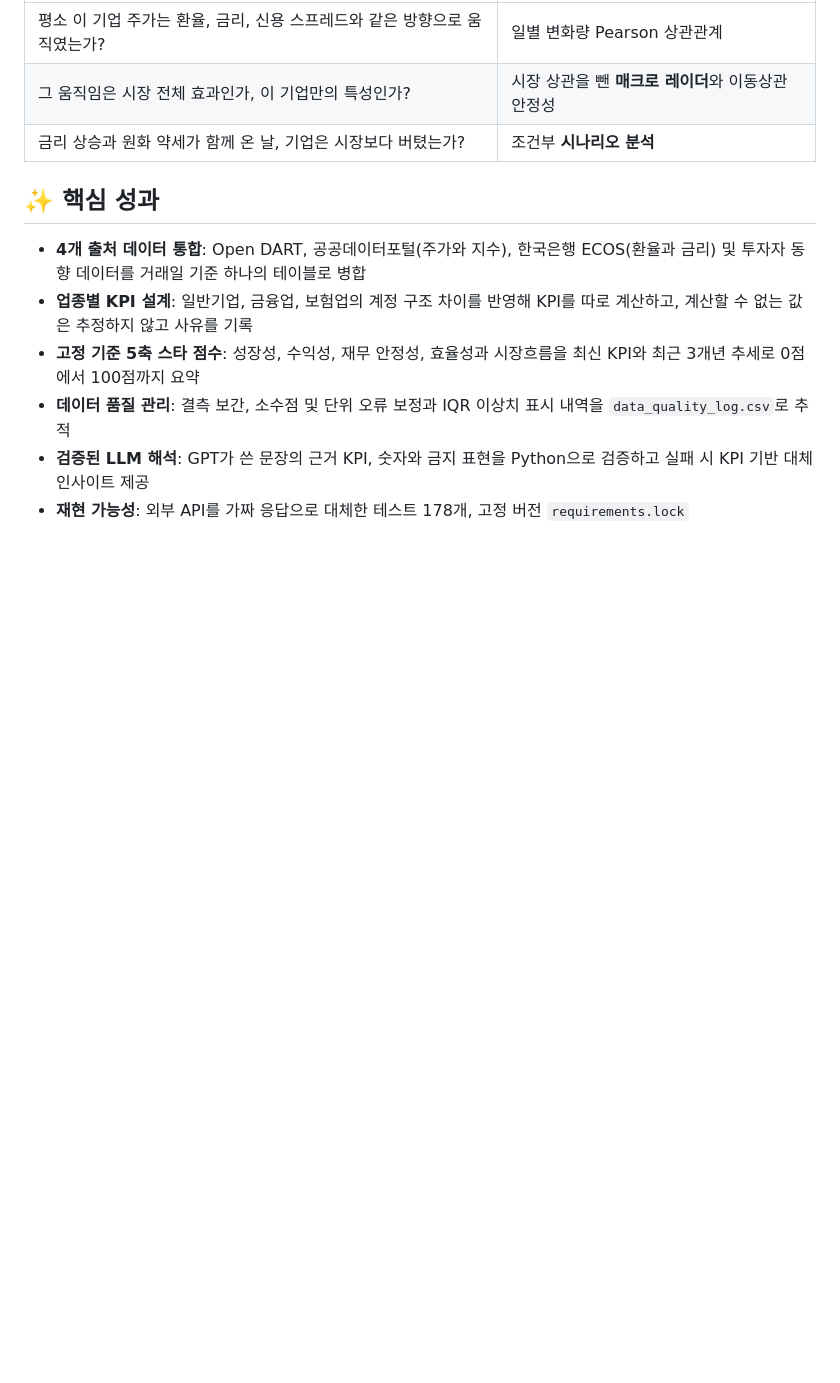
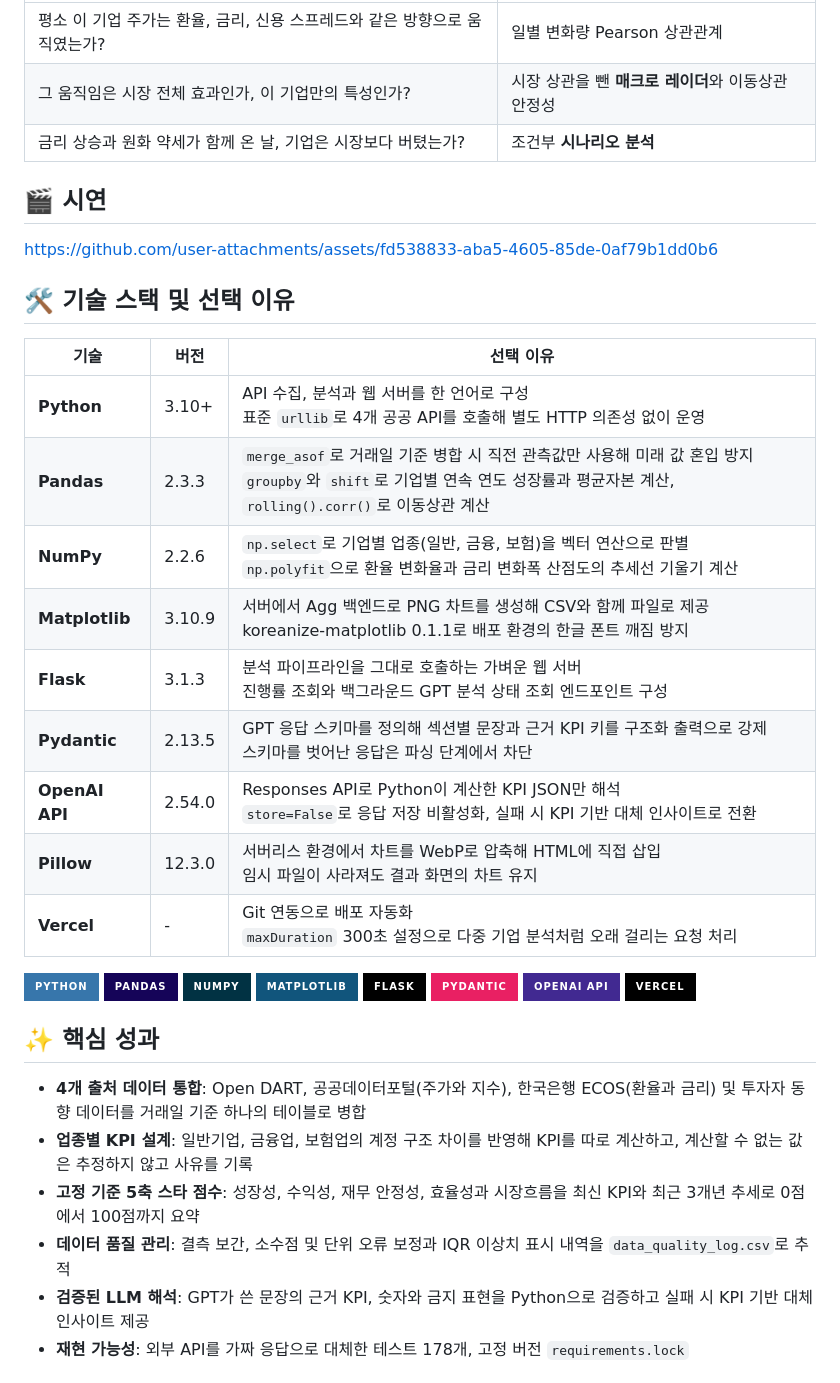
Before and after one commit to David9733/financial_analysis, a Markdown page: README.md, the part around one of its changes. Rendered like a GitHub page; badges without logos; blank space fills up the shorter version.

```diff
--- a/README.md
+++ b/README.md
@@ -31,6 +41,33 @@ https://github.com/user-attachments/assets/fd538833-aba5-4605-85de-0af79b1dd0b6
 | 평소 이 기업 주가는 환율, 금리, 신용 스프레드와 같은 방향으로 움직였는가? | 일별 변화량 Pearson 상관관계 |
 | 그 움직임은 시장 전체 효과인가, 이 기업만의 특성인가? | 시장 상관을 뺀 **매크로 레이더**와 이동상관 안정성 |
 | 금리 상승과 원화 약세가 함께 온 날, 기업은 시장보다 버텼는가? | 조건부 **시나리오 분석** |
+
+## 🎬 시연
+
+https://github.com/user-attachments/assets/fd538833-aba5-4605-85de-0af79b1dd0b6
+
+## 🛠️ 기술 스택 및 선택 이유
+
+| 기술 | 버전 | 선택 이유 |
+|------|------|-----------|
+| **Python** | 3.10+ | API 수집, 분석과 웹 서버를 한 언어로 구성<br>표준 `urllib`로 4개 공공 API를 호출해 별도 HTTP 의존성 없이 운영 |
+| **Pandas** | 2.3.3 | `merge_asof`로 거래일 기준 병합 시 직전 관측값만 사용해 미래 값 혼입 방지<br>`groupby`와 `shift`로 기업별 연속 연도 성장률과 평균자본 계산, `rolling().corr()`로 이동상관 계산 |
+| **NumPy** | 2.2.6 | `np.select`로 기업별 업종(일반, 금융, 보험)을 벡터 연산으로 판별<br>`np.polyfit`으로 환율 변화율과 금리 변화폭 산점도의 추세선 기울기 계산 |
+| **Matplotlib** | 3.10.9 | 서버에서 Agg 백엔드로 PNG 차트를 생성해 CSV와 함께 파일로 제공<br>koreanize-matplotlib 0.1.1로 배포 환경의 한글 폰트 깨짐 방지 |
+| **Flask** | 3.1.3 | 분석 파이프라인을 그대로 호출하는 가벼운 웹 서버<br>진행률 조회와 백그라운드 GPT 분석 상태 조회 엔드포인트 구성 |
+| **Pydantic** | 2.13.5 | GPT 응답 스키마를 정의해 섹션별 문장과 근거 KPI 키를 구조화 출력으로 강제<br>스키마를 벗어난 응답은 파싱 단계에서 차단 |
+| **OpenAI API** | 2.54.0 | Responses API로 Python이 계산한 KPI JSON만 해석<br>`store=False`로 응답 저장 비활성화, 실패 시 KPI 기반 대체 인사이트로 전환 |
+| **Pillow** | 12.3.0 | 서버리스 환경에서 차트를 WebP로 압축해 HTML에 직접 삽입<br>임시 파일이 사라져도 결과 화면의 차트 유지 |
+| **Vercel** | - | Git 연동으로 배포 자동화<br>`maxDuration` 300초 설정으로 다중 기업 분석처럼 오래 걸리는 요청 처리 |
+
+![Python](https://img.shields.io/badge/Python-3776AB?style=for-the-badge&logo=python&logoColor=white)
+![Pandas](https://img.shields.io/badge/Pandas-150458?style=for-the-badge&logo=pandas&logoColor=white)
+![NumPy](https://img.shields.io/badge/NumPy-013243?style=for-the-badge&logo=numpy&logoColor=white)
+![Matplotlib](https://img.shields.io/badge/Matplotlib-11557C?style=for-the-badge)
+![Flask](https://img.shields.io/badge/Flask-000000?style=for-the-badge&logo=flask&logoColor=white)
+![Pydantic](https://img.shields.io/badge/Pydantic-E92063?style=for-the-badge&logo=pydantic&logoColor=white)
+![OpenAI](https://img.shields.io/badge/OpenAI_API-412991?style=for-the-badge&logo=openai&logoColor=white)
+![Vercel](https://img.shields.io/badge/Vercel-000000?style=for-the-badge&logo=vercel&logoColor=white)
 
 ## ✨ 핵심 성과
 
```
Also changed, not shown: other parts of README.md (+27 -19 lines).
